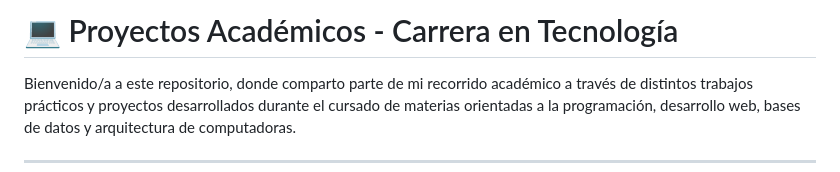
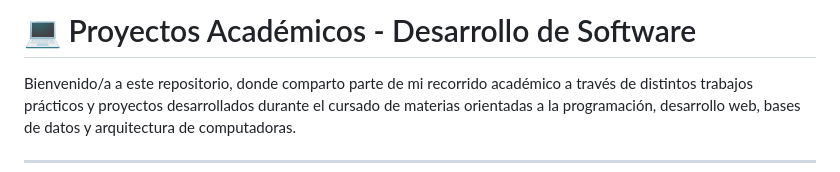
Before and after one commit to ludmilamansilla/DesarrolloDeSoftware, a Markdown page: README.md, the part around the change. Rendered like a GitHub page.

```diff
--- a/README.md
+++ b/README.md
@@ -1,4 +1,4 @@
-# 💻 Proyectos Académicos - Carrera en Tecnología
+# 💻 Proyectos Académicos - Desarrollo de Software
 
 Bienvenido/a a este repositorio, donde comparto parte de mi recorrido académico a través de distintos trabajos prácticos y proyectos desarrollados durante el cursado de materias orientadas a la programación, desarrollo web, bases de datos y arquitectura de computadoras.
 
```
